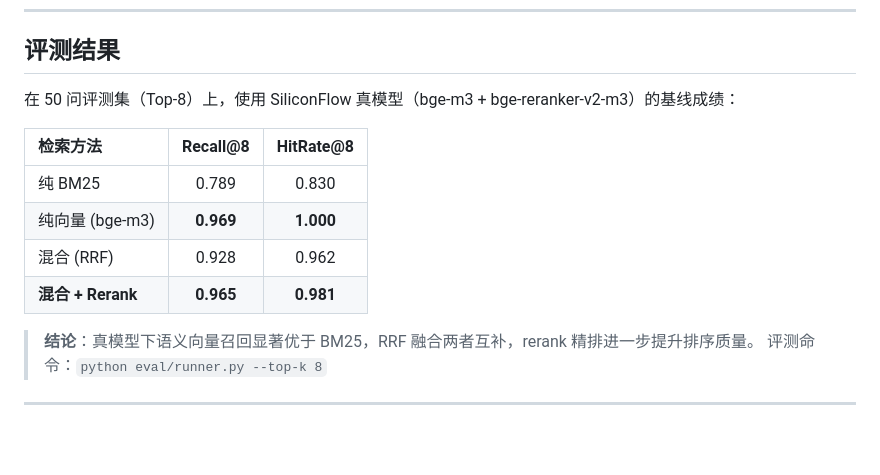
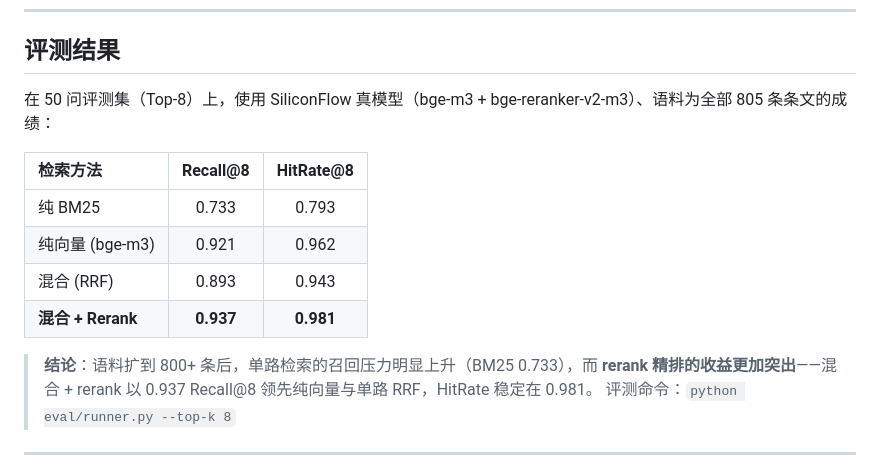
Before and after one commit to Ethon369/Labor-Compliance-RAG, a Markdown page: README.md, the part around the change. GitHub-like rendering; blank space fills up the shorter version.

Commit message:
docs: 评测表更新为 805 条语料下的实测成绩
候选池由 205 条扩到 805 条后各方法召回普遍下降（属正常），
但 rerank 的领先幅度更明显：混合+rerank Recall@8 0.937 / HitRate 0.981。

```diff
--- a/README.md
+++ b/README.md
@@ -180,16 +180,16 @@ Labor-Compliance-RAG/
 
 ## 评测结果
 
-在 50 问评测集（Top-8）上，使用 SiliconFlow 真模型（bge-m3 + bge-reranker-v2-m3）的基线成绩：
+在 50 问评测集（Top-8）上，使用 SiliconFlow 真模型（bge-m3 + bge-reranker-v2-m3）、语料为全部 805 条条文的成绩：
 
 | 检索方法 | Recall@8 | HitRate@8 |
 | :--- | :---: | :---: |
-| 纯 BM25 | 0.789 | 0.830 |
-| 纯向量 (bge-m3) | **0.969** | **1.000** |
-| 混合 (RRF) | 0.928 | 0.962 |
-| **混合 + Rerank** | **0.965** | **0.981** |
+| 纯 BM25 | 0.733 | 0.793 |
+| 纯向量 (bge-m3) | 0.921 | 0.962 |
+| 混合 (RRF) | 0.893 | 0.943 |
+| **混合 + Rerank** | **0.937** | **0.981** |
 
-> **结论**：真模型下语义向量召回显著优于 BM25，RRF 融合两者互补，rerank 精排进一步提升排序质量。
+> **结论**：语料扩到 800+ 条后，单路检索的召回压力明显上升（BM25 0.733），而 **rerank 精排的收益更加突出**——混合 + rerank 以 0.937 Recall@8 领先纯向量与单路 RRF，HitRate 稳定在 0.981。
 > 评测命令：`python eval/runner.py --top-k 8`
 
 ---
```
